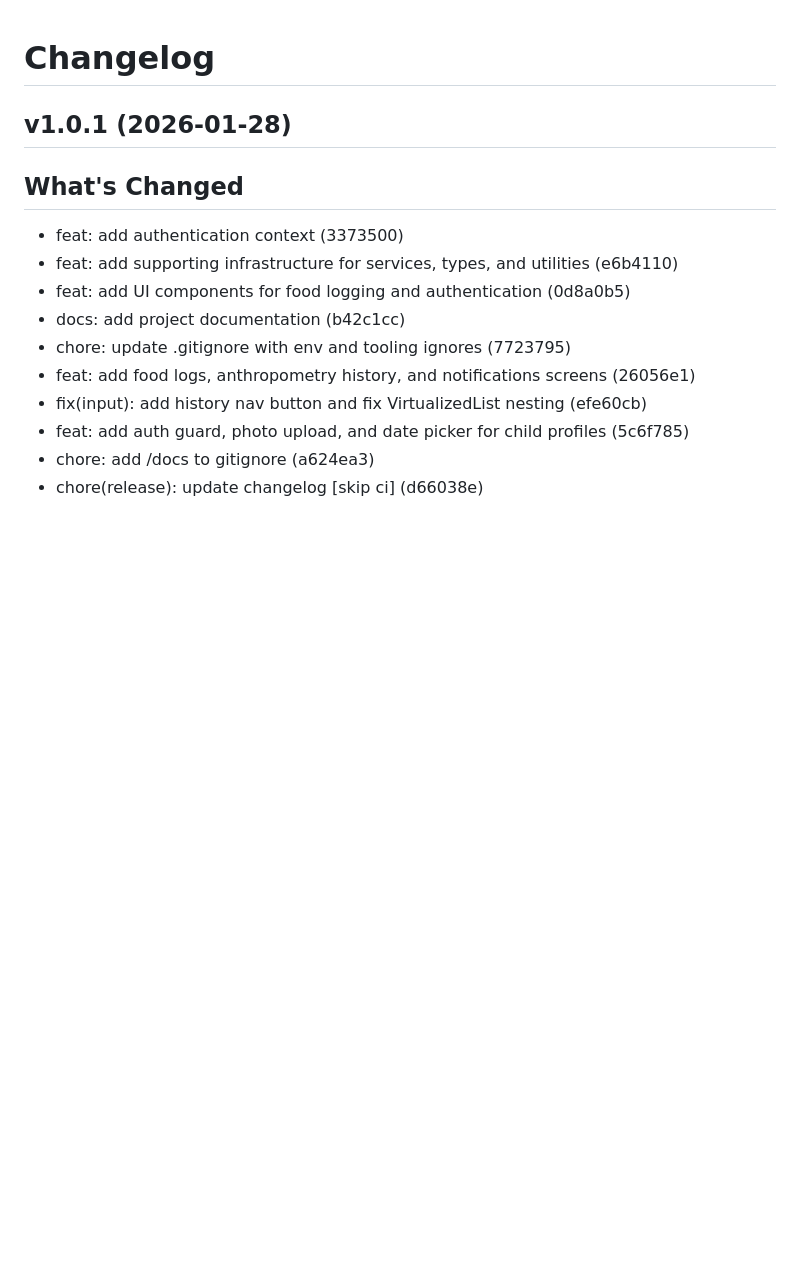
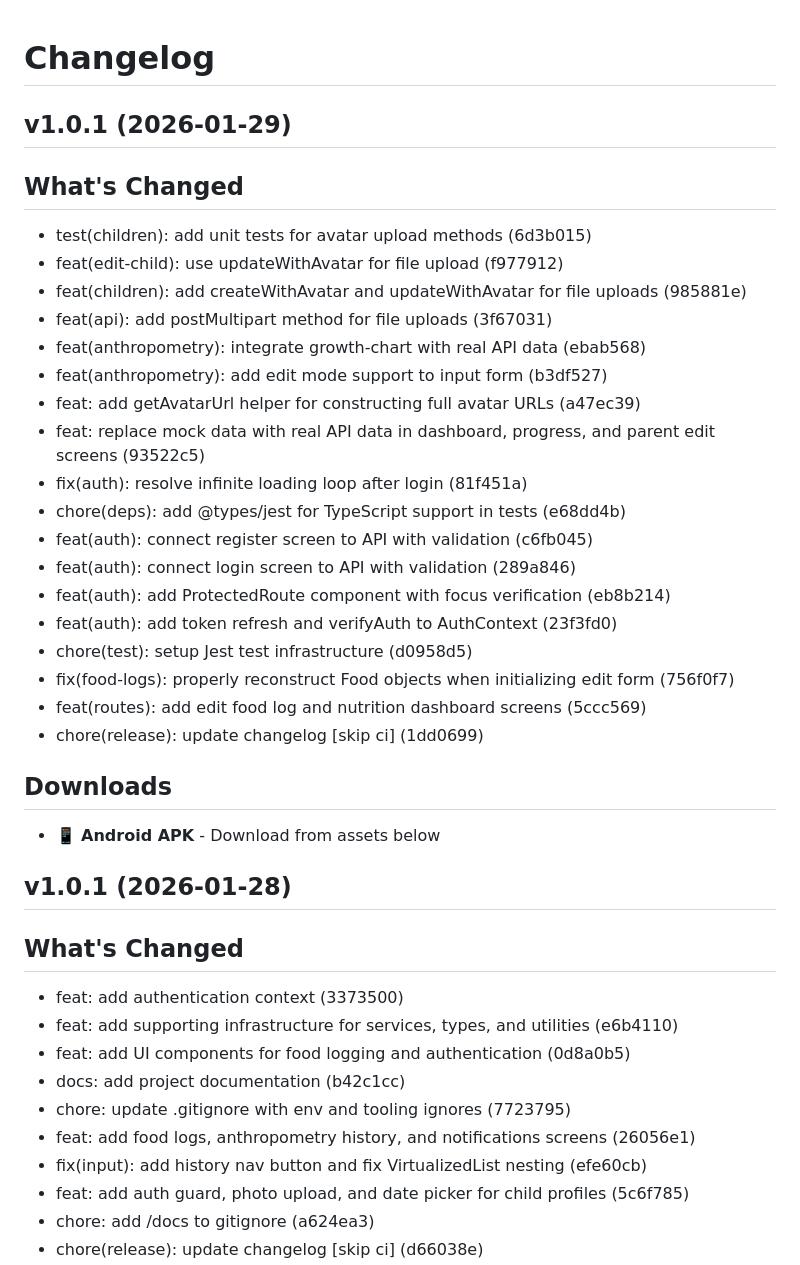
Before and after one commit to jagoanbunda/mobile, a Markdown page: CHANGELOG.md, the part around the change. GitHub-like rendering; blank space fills up the shorter version.

Commit message:
chore(release): update changelog [skip ci]

```diff
--- a/CHANGELOG.md
+++ b/CHANGELOG.md
@@ -1,4 +1,28 @@
 # Changelog
+
+## v1.0.1 (2026-01-29)
+
+## What's Changed
+- test(children): add unit tests for avatar upload methods (6d3b015)
+- feat(edit-child): use updateWithAvatar for file upload (f977912)
+- feat(children): add createWithAvatar and updateWithAvatar for file uploads (985881e)
+- feat(api): add postMultipart method for file uploads (3f67031)
+- feat(anthropometry): integrate growth-chart with real API data (ebab568)
+- feat(anthropometry): add edit mode support to input form (b3df527)
+- feat: add getAvatarUrl helper for constructing full avatar URLs (a47ec39)
+- feat: replace mock data with real API data in dashboard, progress, and parent edit screens (93522c5)
+- fix(auth): resolve infinite loading loop after login (81f451a)
+- chore(deps): add @types/jest for TypeScript support in tests (e68dd4b)
+- feat(auth): connect register screen to API with validation (c6fb045)
+- feat(auth): connect login screen to API with validation (289a846)
+- feat(auth): add ProtectedRoute component with focus verification (eb8b214)
+- feat(auth): add token refresh and verifyAuth to AuthContext (23f3fd0)
+- chore(test): setup Jest test infrastructure (d0958d5)
+- fix(food-logs): properly reconstruct Food objects when initializing edit form (756f0f7)
+- feat(routes): add edit food log and nutrition dashboard screens (5ccc569)
+- chore(release): update changelog [skip ci] (1dd0699)
+## Downloads
+- 📱 **Android APK** - Download from assets below
 
 ## v1.0.1 (2026-01-28)
 
```
